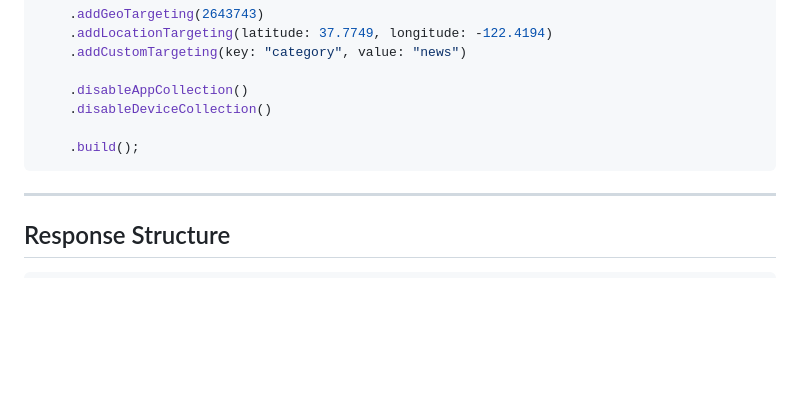
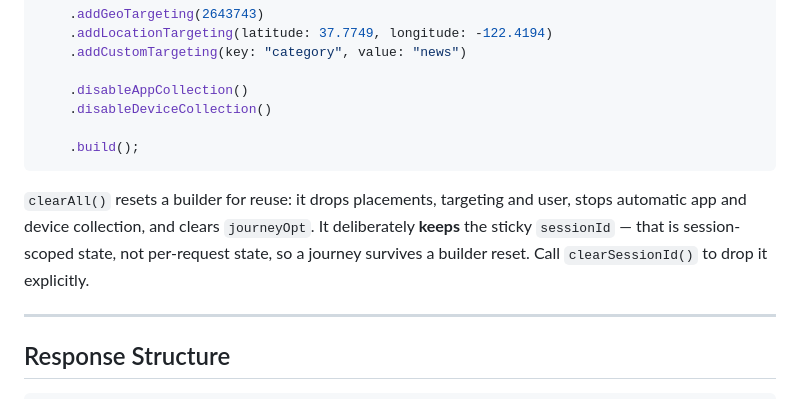
Before and after one commit to admoai/admoai-flutter, a Markdown page: README.md, the part around the change. GitHub-like rendering; blank space fills up the shorter version.

Commit message:
docs: document clearAll builder-reset semantics
Found by a cross-SDK documentation audit: clearAll() was undocumented on all three
SDKs, so the one method whose behaviour we just aligned across them was described
nowhere.

It resets placements, targeting and user, stops automatic app/device collection, and
clears journeyOpt — but deliberately keeps the sticky sessionId, which is what decides
whether a journey survives a builder reset. A publisher reusing a builder had no way to
know which of those they got.

The matching note lands on iOS and Android in the same round, so all three now describe
identical behaviour.

Co-Authored-By: Claude Opus 5 (1M context) <noreply@anthropic.com>

````diff
--- a/README.md
+++ b/README.md
@@ -563,6 +563,11 @@ final request = sdk.createRequestBuilder()
     .build();
 ```
 
+`clearAll()` resets a builder for reuse: it drops placements, targeting and user, stops automatic
+app and device collection, and clears `journeyOpt`. It deliberately **keeps** the sticky
+`sessionId` — that is session-scoped state, not per-request state, so a journey survives a builder
+reset. Call `clearSessionId()` to drop it explicitly.
+
 ---
 
 ## Response Structure
````
